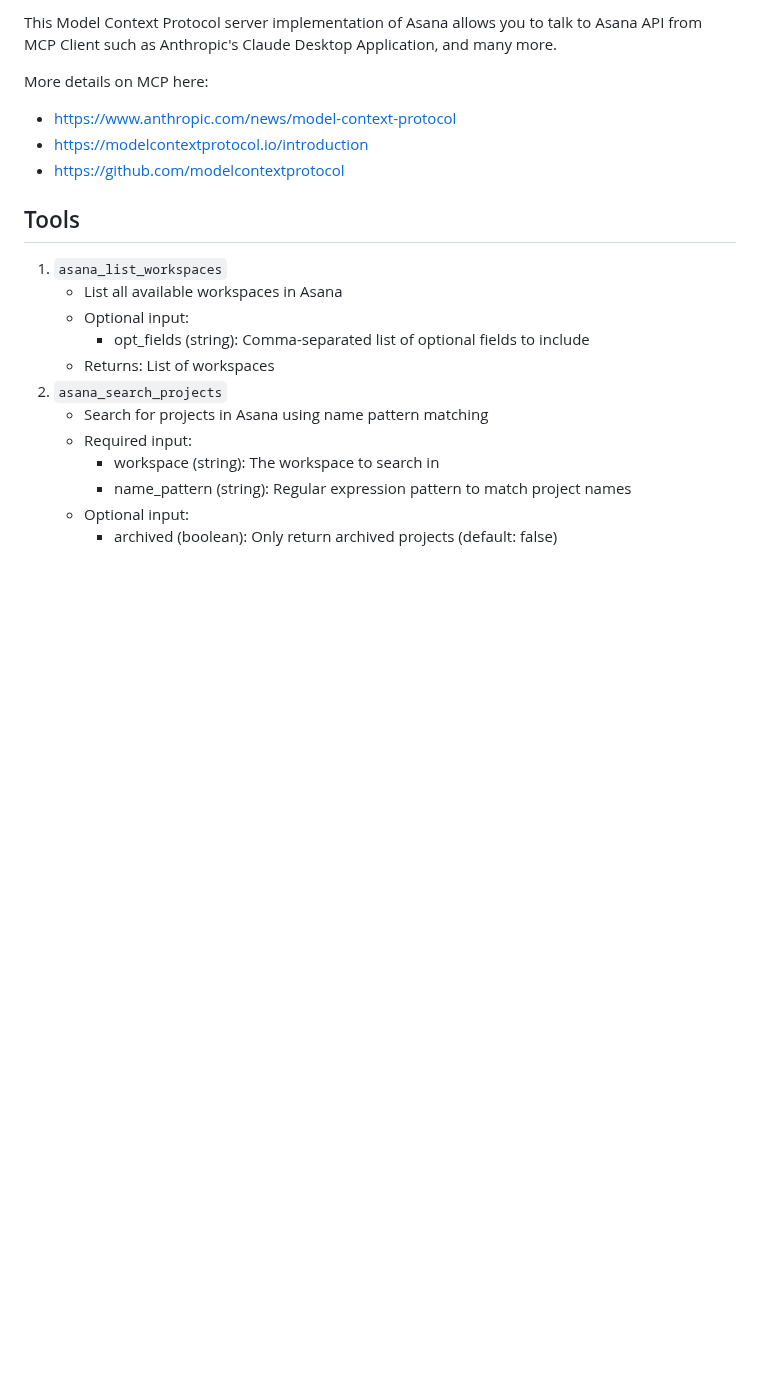
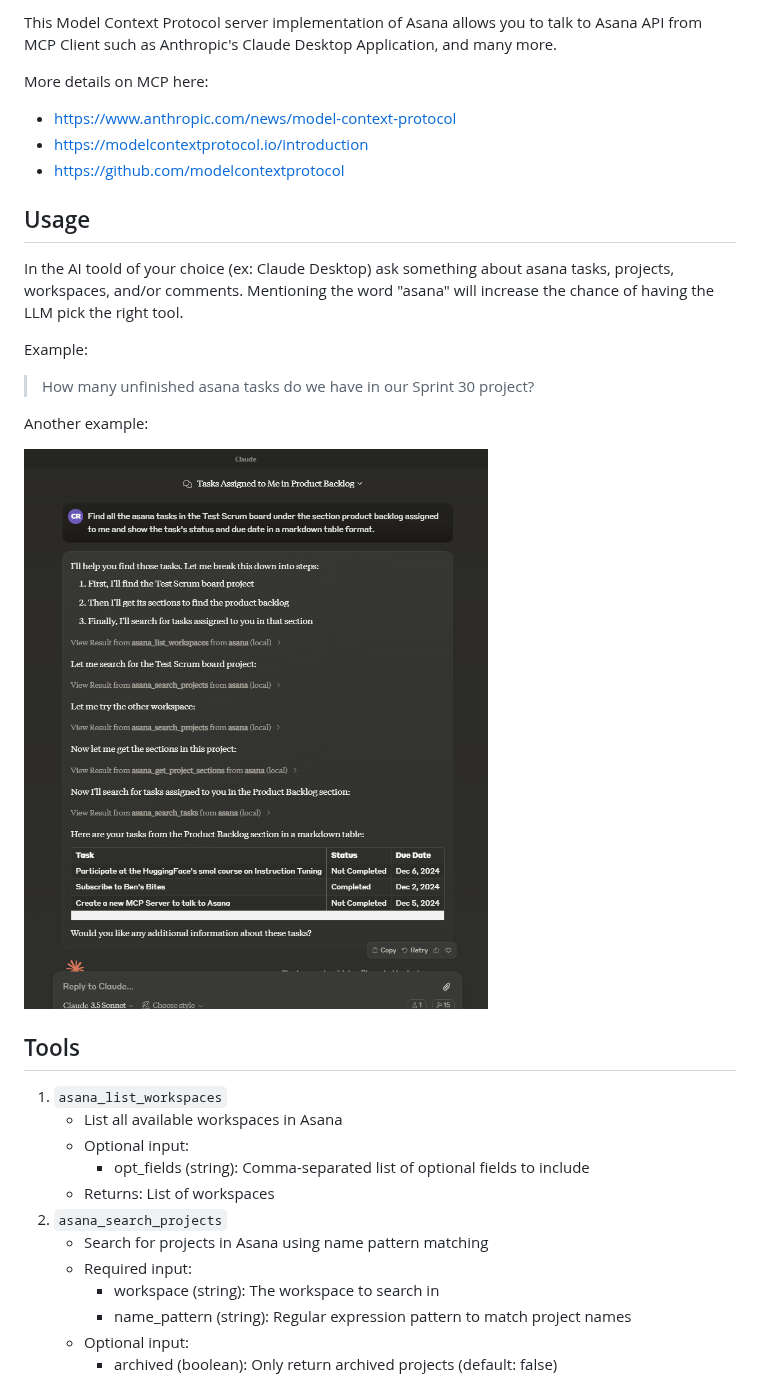
Before and after one commit to roychri/mcp-server-asana, a Markdown page: README.md, the part around one of its changes. Rendered like a GitHub page; pictures changed too: mcp-server-asana-claude-example.png (added); blank space fills up the shorter version.

Commit message:
docs(readme): Add usage instructions and npm badge
Include usage instructions for the MCP Server for Asana in the README
to guide users on how to interact with Asana tasks via AI tools like
Claude Desktop. Added an npm version badge for quick reference to the
current published version. This helps users quickly understand how to
utilize the server and verify the version they are using. A new usage
example image has been added to illustrate interaction with the server.
Updated package.json with repository and homepage details for easier
access to the project resources.

```diff
--- a/README.md
+++ b/README.md
@@ -10,6 +12,17 @@ More details on MCP here:
  - https://modelcontextprotocol.io/introduction
  - https://github.com/modelcontextprotocol
 
+## Usage
+
+In the AI toold of your choice (ex: Claude Desktop) ask something about asana tasks, projects, workspaces, and/or comments. Mentioning the word "asana" will increase the chance of having the LLM pick the right tool.
+
+Example:
+
+> How many unfinished asana tasks do we have in our Sprint 30 project?
+
+Another example:
+
+![Claude Desktop Example](https://raw.githubusercontent.com/roychri/mcp-server-asana/main/mcp-server-asana-claude-example.png)
 
 ## Tools
 
```
Also changed, not shown: other parts of README.md (+2 -0 lines), 1 other file.
